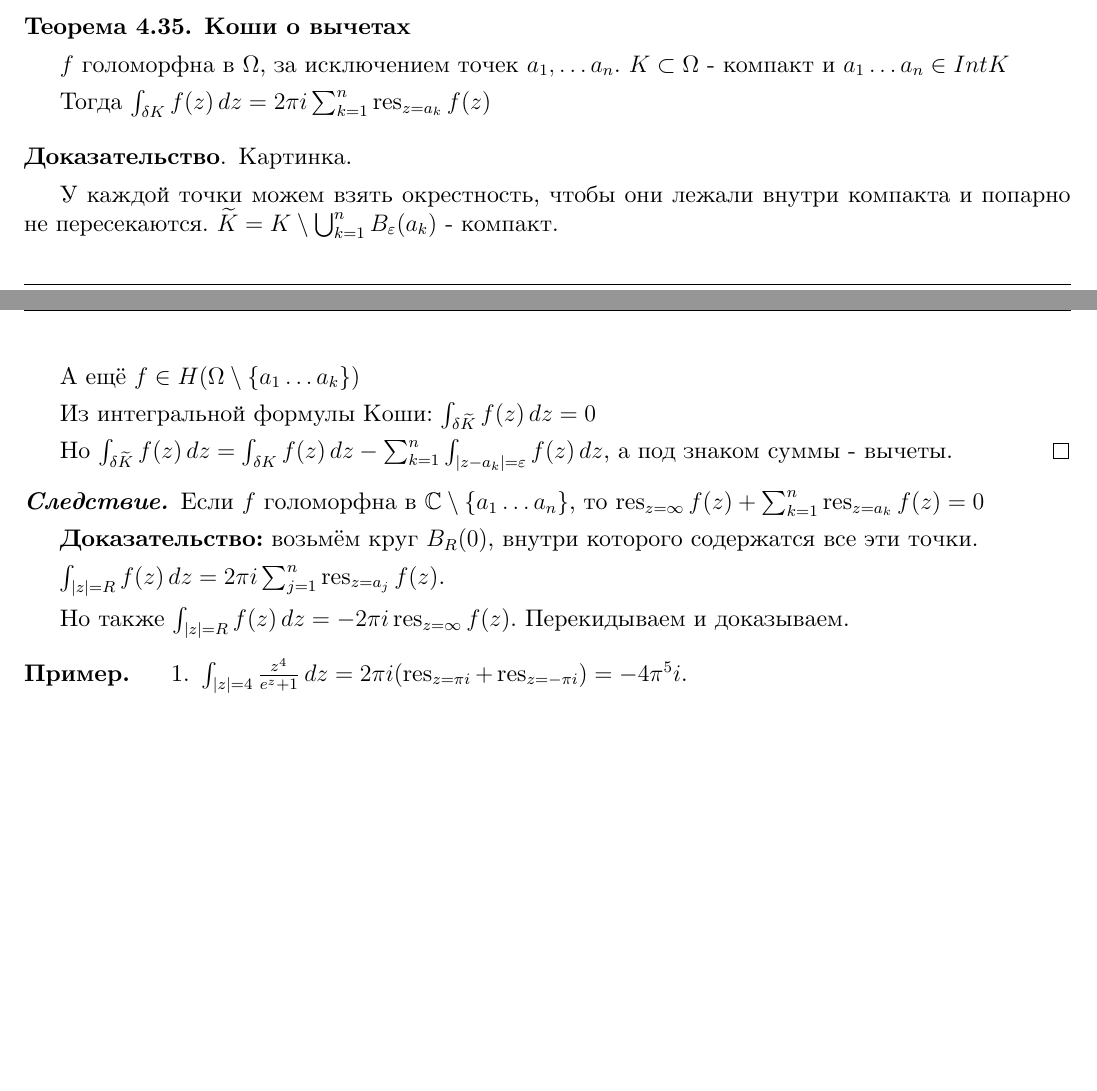
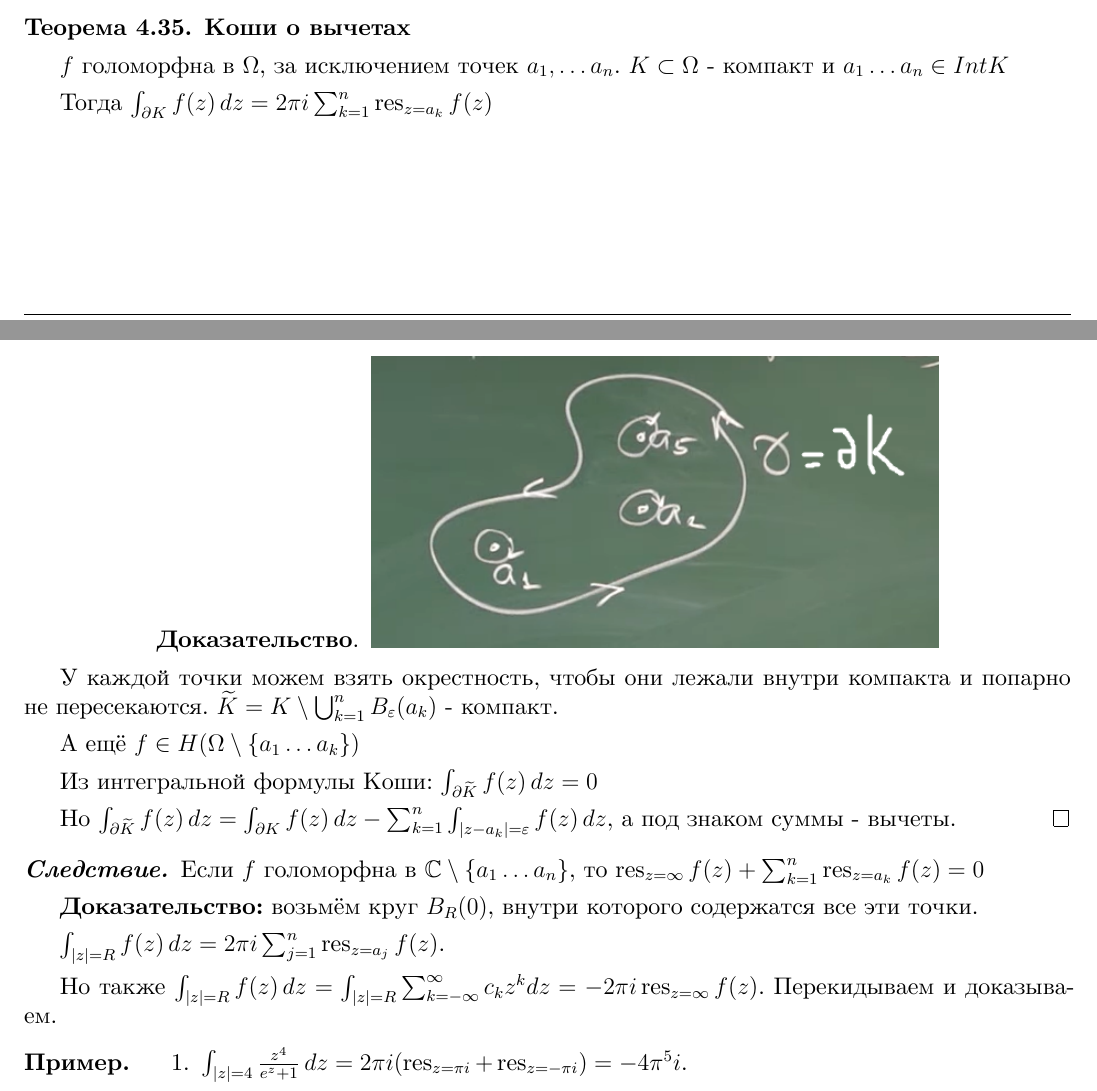
Before and after one commit to dmitrii-artuhov/HSE-summaries, a LaTeX document (src/term3-calculus/conspect.tex, which reads src/term3-calculus/04-functions-of-complex-variable.tex): two parts of pages 91 and 92 of 92, joined at a grey line, cut so that both start at the same text, the shorter picture padded with empty space. Compiled offline with XeLaTeX.

Commit message:
Add some fixes

```diff
--- a/src/term3-calculus/04-functions-of-complex-variable.tex
+++ b/src/term3-calculus/04-functions-of-complex-variable.tex
@@ -1476,20 +1476,22 @@
     $f$ голоморфна в $\Omega$, за исключением точек $a_1, \ldots a_n$.
     $K \subset \Omega$ - компакт и $a_1 \ldots a_n \in Int K$
 
-    Тогда $\int_{\delta K} f(z) \, dz = 2\pi i \sum_{k = 1}^n \res_{z = a_k} f(z)$
-\end{theorem}
-
-\begin{proof}
-    Картинка.
+    Тогда $\int_{\partial K} f(z) \, dz = 2\pi i \sum_{k = 1}^n \res_{z = a_k} f(z)$
+\end{theorem}
+
+\begin{proof}
+    \begin{center}
+        \includegraphics[width=10cm]{assets/04-functions-of-complex-variables/koshi-theorem-for-deductions.png}
+    \end{center}
 
     У каждой точки можем взять окрестность, чтобы они лежали внутри компакта и
     попарно не пересекаются. $\widetilde{K} = K \setminus \bigcup_{k = 1}^n B_{\varepsilon} (a_k)$ - компакт.
 
     А ещё $f \in H(\Omega \setminus \{ a_1 \ldots a_k\} )$
 
-    Из интегральной формулы Коши: $\int_{\delta \widetilde{K}} f(z) \, dz = 0$
-
-    Но $\int_{\delta \widetilde{K}} f(z) \, dz = \int_{\delta K} f(z) \, dz - \sum_{k = 1}^n \int_{|z - a_k| = \varepsilon} f(z) \, dz$, а
+    Из интегральной формулы Коши: $\int_{\partial \widetilde{K}} f(z) \, dz = 0$
+
+    Но $\int_{\partial \widetilde{K}} f(z) \, dz = \int_{\partial K} f(z) \, dz - \sum_{k = 1}^n \int_{|z - a_k| = \varepsilon} f(z) \, dz$, а
     под знаком суммы - вычеты.
 \end{proof}
 
@@ -1501,7 +1503,7 @@
 
     $\int_{|z| = R} f(z) \, dz = 2 \pi i \sum_{j = 1}^n \res_{z = a_j} f(z)$.
 
-    Но также $\int_{|z| = R} f(z) \, dz = -2 \pi i \res_{z = \infty} f(z)$. Перекидываем и доказываем.
+    Но также $\int_{|z| = R} f(z) \, dz = \int_{|z| = R}{ \sum_{k = -\infty}^{\infty} c_k z^k dz } = -2 \pi i \res_{z = \infty} f(z)$. Перекидываем и доказываем.
 \end{consequence}
 
 \begin{example}
```
Also changed, not shown: pdf/term3-calculus.pdf, src/term3-calculus/assets/04-functions-of-complex-variables/koshi-theorem-for-deductions.png (added).
